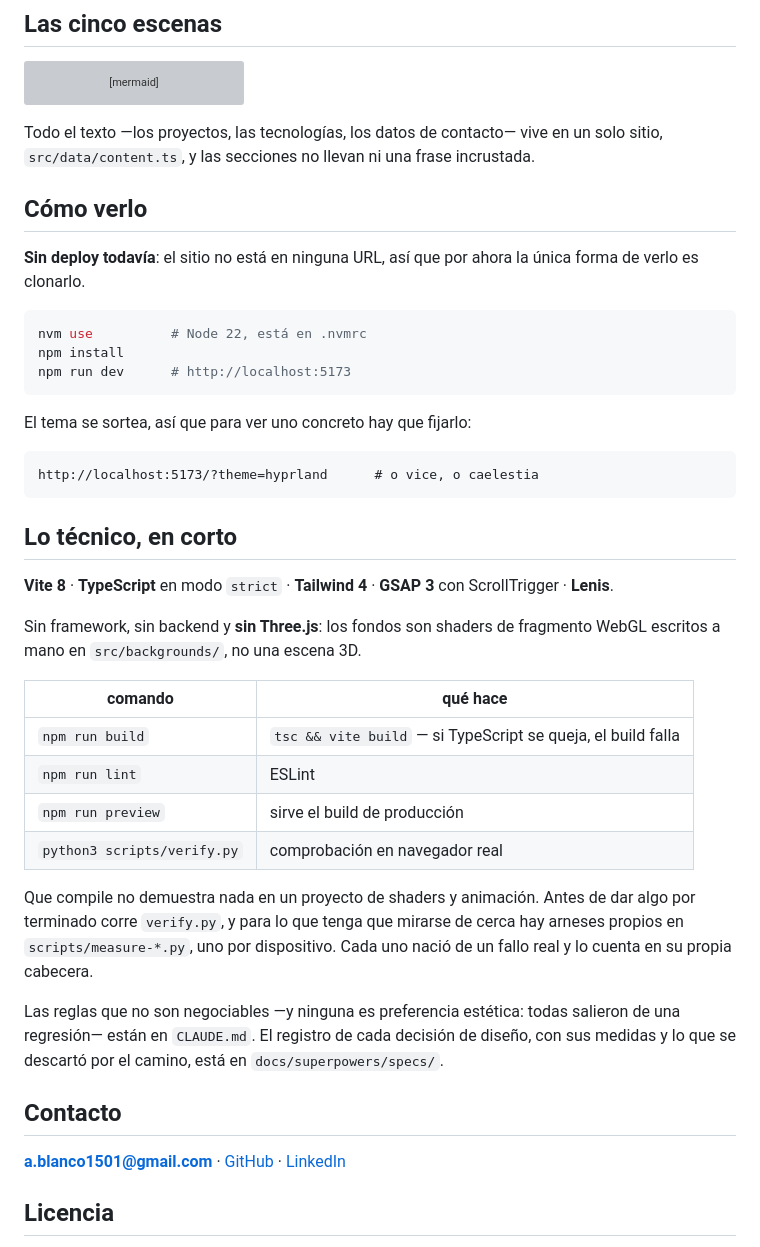
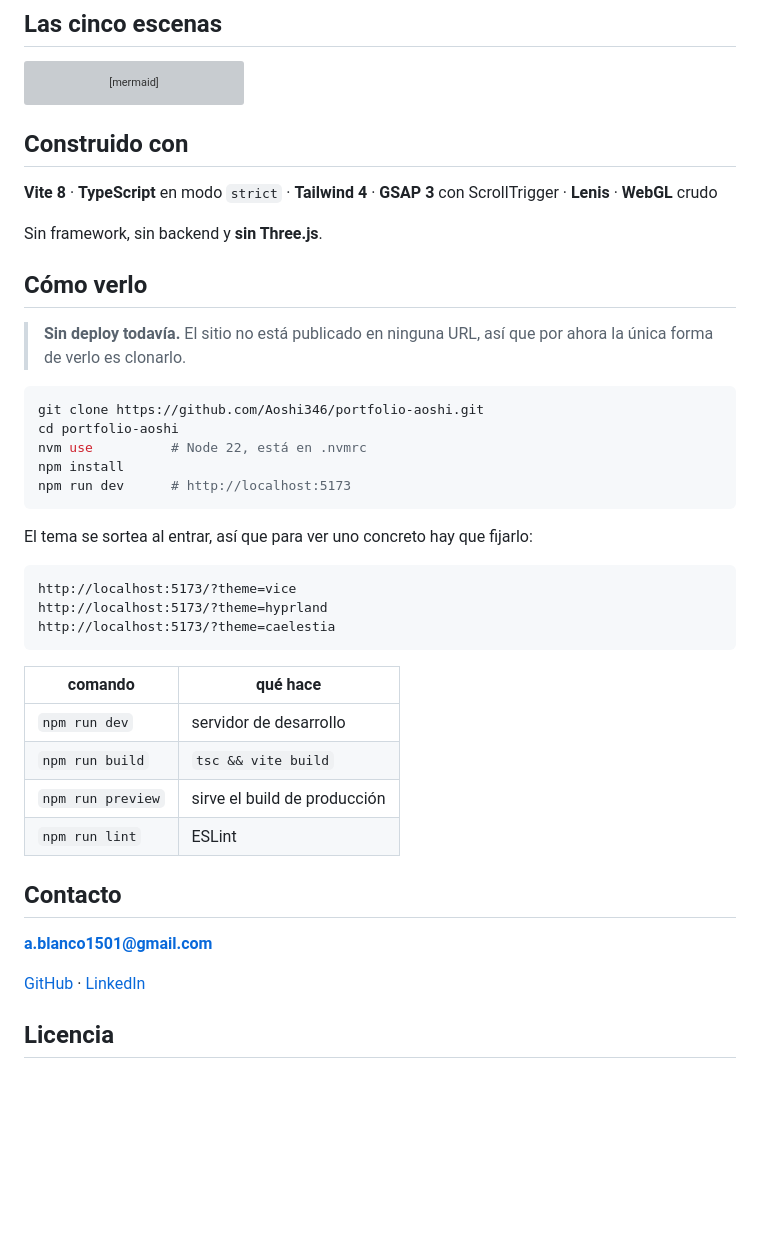
Before and after one commit to Aoshi346/portfolio-aoshi, a Markdown page: README.md, the part around one of its changes. GitHub-like rendering; blank space fills up the shorter version; grey boxes are pictures that could not be loaded.

````diff
--- a/README.md
+++ b/README.md
@@ -100,54 +77,46 @@ flowchart LR
     T["01<br/>Título"] --> Q["02<br/>Quién soy"] --> O["03<br/>Obra"] --> S["04<br/>Stack"] --> C["05<br/>Contacto"]
 ```
 
-Todo el texto —los proyectos, las tecnologías, los datos de contacto— vive en un solo sitio,
-`src/data/content.ts`, y las secciones no llevan ni una frase incrustada.
+## Construido con
+
+**Vite 8** · **TypeScript** en modo `strict` · **Tailwind 4** · **GSAP 3** con ScrollTrigger ·
+**Lenis** · **WebGL** crudo
+
+Sin framework, sin backend y **sin Three.js**.
 
 ## Cómo verlo
 
-**Sin deploy todavía**: el sitio no está en ninguna URL, así que por ahora la única forma de
-verlo es clonarlo.
+> **Sin deploy todavía.** El sitio no está publicado en ninguna URL, así que por ahora la
+> única forma de verlo es clonarlo.
 
 ```bash
+git clone https://github.com/Aoshi346/portfolio-aoshi.git
+cd portfolio-aoshi
 nvm use          # Node 22, está en .nvmrc
 npm install
 npm run dev      # http://localhost:5173
 ```
 
-El tema se sortea, así que para ver uno concreto hay que fijarlo:
+El tema se sortea al entrar, así que para ver uno concreto hay que fijarlo:
 
 ```
-http://localhost:5173/?theme=hyprland      # o vice, o caelestia
+http://localhost:5173/?theme=vice
+http://localhost:5173/?theme=hyprland
+http://localhost:5173/?theme=caelestia
 ```
-
-## Lo técnico, en corto
-
-**Vite 8** · **TypeScript** en modo `strict` · **Tailwind 4** · **GSAP 3** con ScrollTrigger ·
-**Lenis**.
-
-Sin framework, sin backend y **sin Three.js**: los fondos son shaders de fragmento WebGL
-escritos a mano en `src/backgrounds/`, no una escena 3D.
 
 | comando | qué hace |
 |---|---|
-| `npm run build` | `tsc && vite build` — si TypeScript se queja, el build falla |
+| `npm run dev` | servidor de desarrollo |
+| `npm run build` | `tsc && vite build` |
+| `npm run preview` | sirve el build de producción |
 | `npm run lint` | ESLint |
-| `npm run preview` | sirve el build de producción |
-| `python3 scripts/verify.py` | comprobación en navegador real |
-
-Que compile no demuestra nada en un proyecto de shaders y animación. Antes de dar algo por
-terminado corre `verify.py`, y para lo que tenga que mirarse de cerca hay arneses propios en
-`scripts/measure-*.py`, uno por dispositivo. Cada uno nació de un fallo real y lo cuenta en
-su propia cabecera.
-
-Las reglas que no son negociables —y ninguna es preferencia estética: todas salieron de una
-regresión— están en `CLAUDE.md`. El registro de cada decisión de diseño, con sus medidas y lo
-que se descartó por el camino, está en `docs/superpowers/specs/`.
 
 ## Contacto
 
-**a.blanco1501@gmail.com** · [GitHub](https://github.com/Aoshi346) ·
-[LinkedIn](https://www.linkedin.com/in/aoshi-blanco-sanz-14119b2b7)
+**a.blanco1501@gmail.com**
+
+[GitHub](https://github.com/Aoshi346) · [LinkedIn](https://www.linkedin.com/in/aoshi-blanco-sanz-14119b2b7)
 
 ## Licencia
 
````
Also changed, not shown: other parts of README.md (+38 -61 lines).
